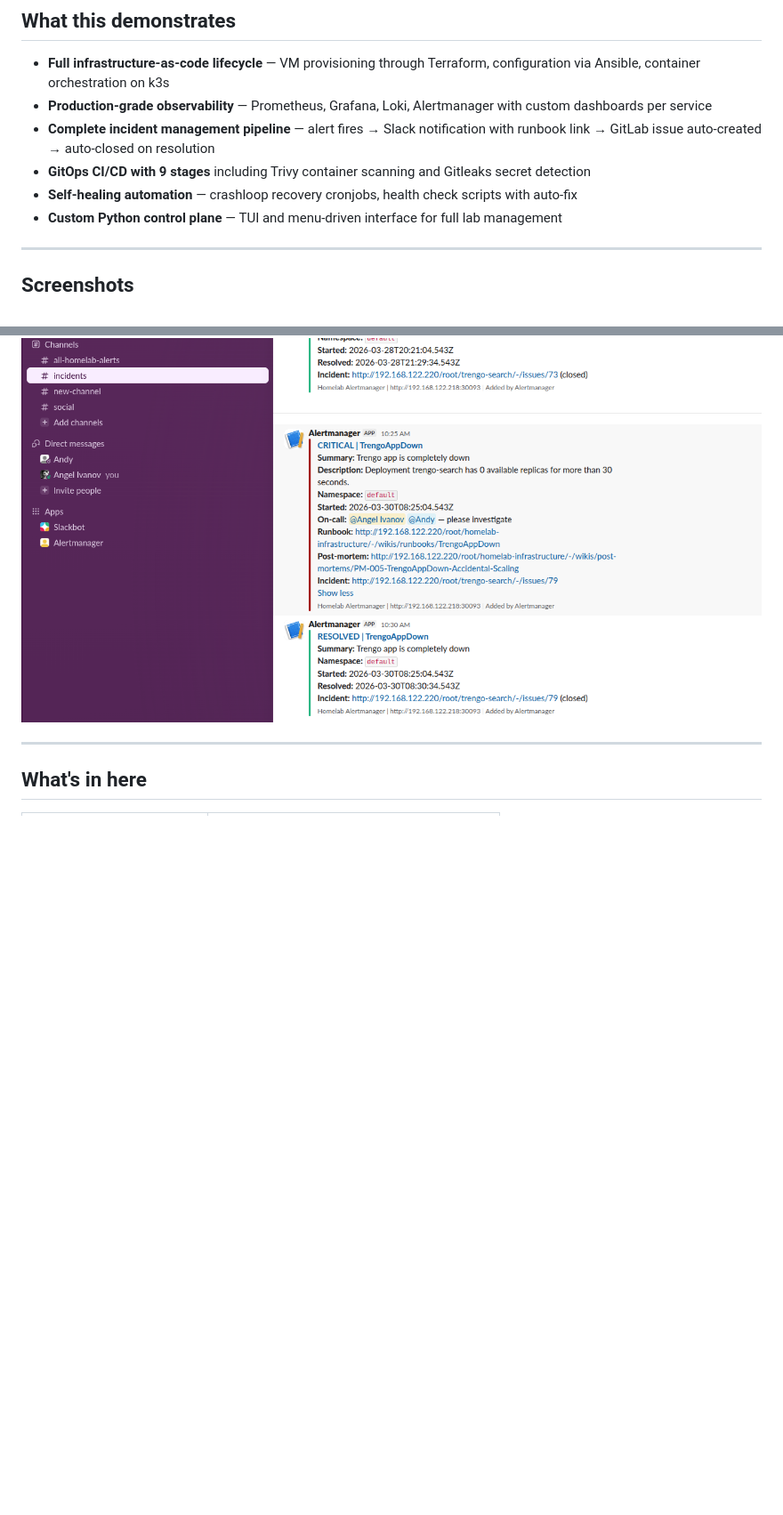
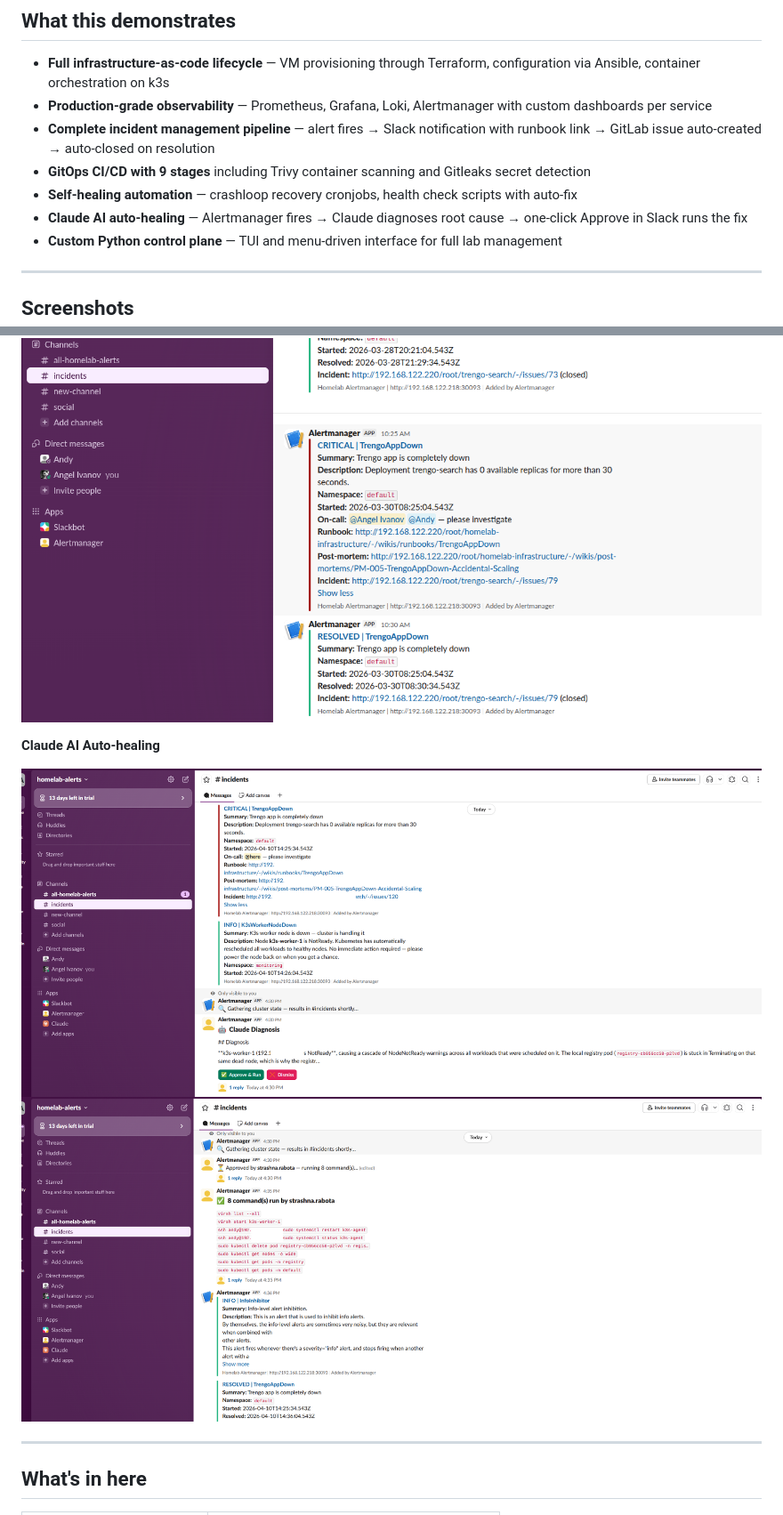
Before and after one commit to AngelDIvanov/homelab-infrastructure, a Markdown page: README.md, 2 parts joined by grey strips. Shown at 89% size. Drawn GitHub-style; pictures changed too: docs/images/slack-claude-autohealed.png (added), docs/images/slack-claude-diagnosis.png (added); blank space fills up the shorter version.

```diff
--- a/README.md
+++ b/README.md
@@ -11,6 +11,7 @@ A self-hosted DevOps lab running on KVM/libvirt. Everything is defined as code
 - **Complete incident management pipeline** — alert fires → Slack notification with runbook link → GitLab issue auto-created → auto-closed on resolution
 - **GitOps CI/CD with 9 stages** including Trivy container scanning and Gitleaks secret detection
 - **Self-healing automation** — crashloop recovery cronjobs, health check scripts with auto-fix
+- **Claude AI auto-healing** — Alertmanager fires → Claude diagnoses root cause → one-click Approve in Slack runs the fix
 - **Custom Python control plane** — TUI and menu-driven interface for full lab management
 
 ---
@@ -38,6 +39,11 @@ A self-hosted DevOps lab running on KVM/libvirt. Everything is defined as code
 **Alerting**
 
 ![Slack alert](docs/images/slack-alert.png)
+
+**Claude AI Auto-healing**
+
+![Claude diagnosis in Slack](docs/images/slack-claude-diagnosis.png)
+![One-click auto-heal approved and resolved](docs/images/slack-claude-autohealed.png)
 
 ---
 
```
Also changed, not shown: other parts of README.md (+54 -2 lines).
